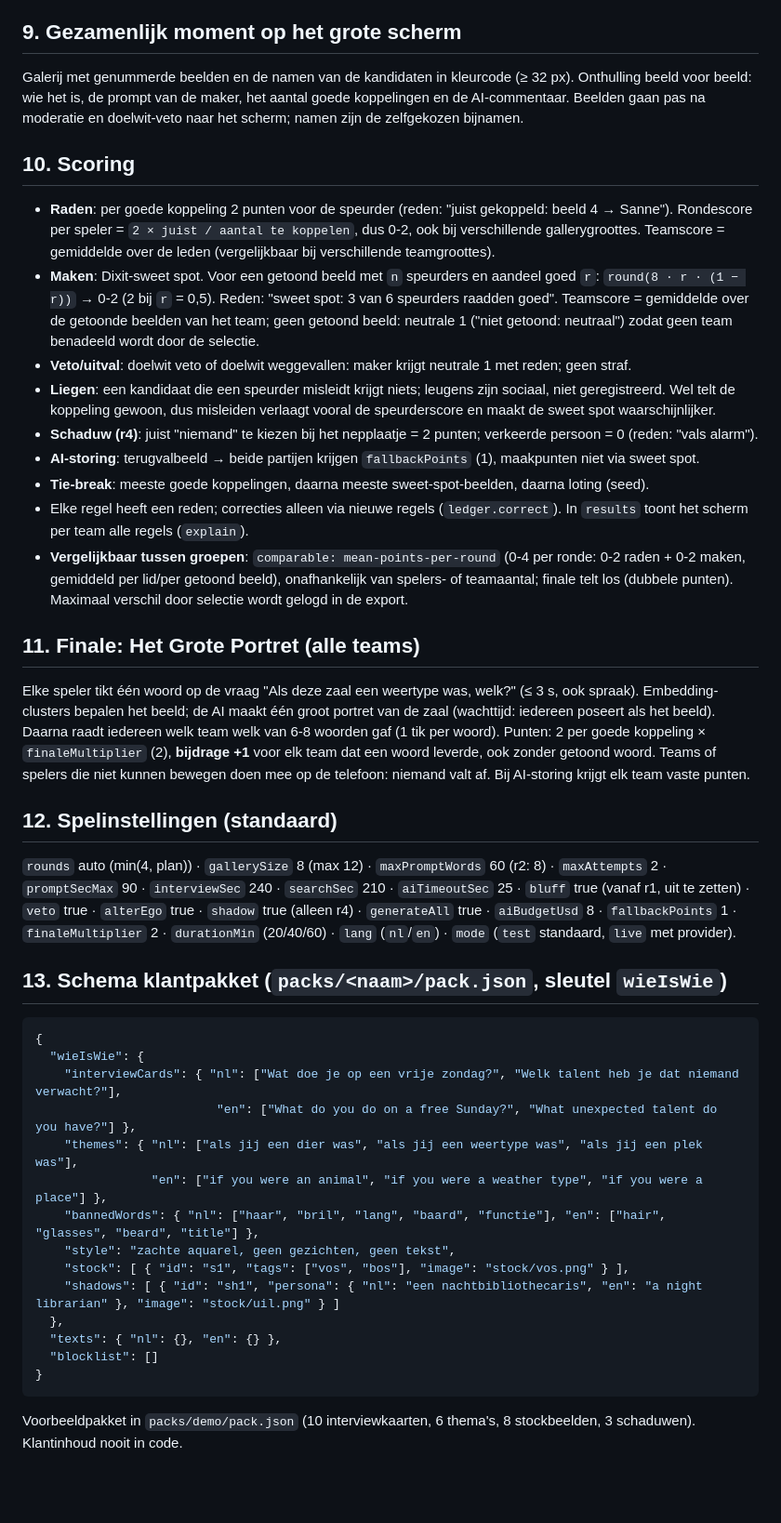
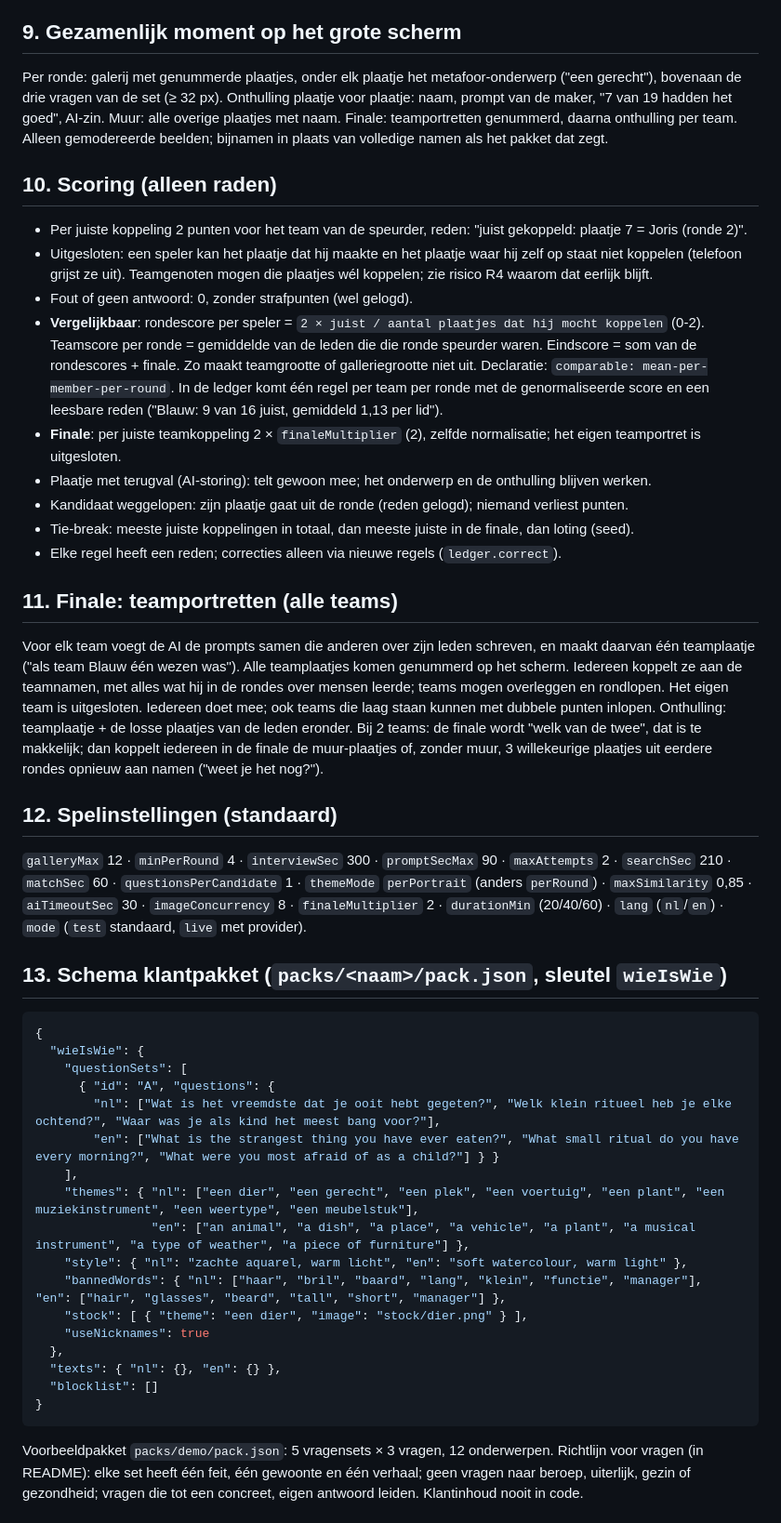
Before and after one commit to BramKreuger/AI-games, a Markdown page: games/wie-is-wie/DESIGN.md, the part around one of its changes. Shown at 93% size. GitHub-like rendering; blank space fills up the shorter version.

````diff
--- a/games/wie-is-wie/DESIGN.md
+++ b/games/wie-is-wie/DESIGN.md
@@ -64,40 +112,58 @@ Tweetal poseert als het dier/weertype dat het net bedacht heeft ("maak het gelui
 
 ## 9. Gezamenlijk moment op het grote scherm
-Galerij met genummerde beelden en de namen van de kandidaten in kleurcode (≥ 32 px). Onthulling beeld voor beeld: wie het is, de prompt van de maker, het aantal goede koppelingen en de AI-commentaar. Beelden gaan pas na moderatie en doelwit-veto naar het scherm; namen zijn de zelfgekozen bijnamen.
+Per ronde: galerij met genummerde plaatjes, onder elk plaatje het metafoor-onderwerp ("een gerecht"), bovenaan de drie vragen van de
+set (≥ 32 px). Onthulling plaatje voor plaatje: naam, prompt van de maker, "7 van 19 hadden het goed", AI-zin. Muur: alle overige
+plaatjes met naam. Finale: teamportretten genummerd, daarna onthulling per team. Alleen gemodereerde beelden; bijnamen in plaats van
+volledige namen als het pakket dat zegt.
 
-## 10. Scoring
-- **Raden**: per goede koppeling 2 punten voor de speurder (reden: "juist gekoppeld: beeld 4 → Sanne"). Rondescore per speler = `2 × juist / aantal te koppelen`, dus 0-2, ook bij verschillende gallerygroottes. Teamscore = gemiddelde over de leden (vergelijkbaar bij verschillende teamgroottes).
-- **Maken**: Dixit-sweet spot. Voor een getoond beeld met `n` speurders en aandeel goed `r`: `round(8 · r · (1 − r))` → 0-2 (2 bij `r` = 0,5). Reden: "sweet spot: 3 van 6 speurders raadden goed". Teamscore = gemiddelde over de getoonde beelden van het team; geen getoond beeld: neutrale 1 ("niet getoond: neutraal") zodat geen team benadeeld wordt door de selectie.
-- **Veto/uitval**: doelwit veto of doelwit weggevallen: maker krijgt neutrale 1 met reden; geen straf.
-- **Liegen**: een kandidaat die een speurder misleidt krijgt niets; leugens zijn sociaal, niet geregistreerd. Wel telt de koppeling gewoon, dus misleiden verlaagt vooral de speurderscore en maakt de sweet spot waarschijnlijker.
-- **Schaduw (r4)**: juist "niemand" te kiezen bij het nepplaatje = 2 punten; verkeerde persoon = 0 (reden: "vals alarm").
-- **AI-storing**: terugvalbeeld → beide partijen krijgen `fallbackPoints` (1), maakpunten niet via sweet spot.
-- **Tie-break**: meeste goede koppelingen, daarna meeste sweet-spot-beelden, daarna loting (seed).
-- Elke regel heeft een reden; correcties alleen via nieuwe regels (`ledger.correct`). In `results` toont het scherm per team alle regels (`explain`).
-- **Vergelijkbaar tussen groepen**: `comparable: mean-points-per-round` (0-4 per ronde: 0-2 raden + 0-2 maken, gemiddeld per lid/per getoond beeld), onafhankelijk van spelers- of teamaantal; finale telt los (dubbele punten). Maximaal verschil door selectie wordt gelogd in de export.
+## 10. Scoring (alleen raden)
+- Per juiste koppeling 2 punten voor het team van de speurder, reden: "juist gekoppeld: plaatje 7 = Joris (ronde 2)".
+- Uitgesloten: een speler kan het plaatje dat hij maakte en het plaatje waar hij zelf op staat niet koppelen (telefoon grijst ze uit).
+  Teamgenoten mogen die plaatjes wél koppelen; zie risico R4 waarom dat eerlijk blijft.
+- Fout of geen antwoord: 0, zonder strafpunten (wel gelogd).
+- **Vergelijkbaar**: rondescore per speler = `2 × juist / aantal plaatjes dat hij mocht koppelen` (0-2). Teamscore per ronde = gemiddelde
+  van de leden die die ronde speurder waren. Eindscore = som van de rondescores + finale. Zo maakt teamgrootte of galleriegrootte
+  niet uit. Declaratie: `comparable: mean-per-member-per-round`. In de ledger komt één regel per team per ronde met de genormaliseerde score en een leesbare reden ("Blauw: 9 van 16 juist, gemiddeld 1,13 per lid").
+- **Finale**: per juiste teamkoppeling 2 × `finaleMultiplier` (2), zelfde normalisatie; het eigen teamportret is uitgesloten.
+- Plaatje met terugval (AI-storing): telt gewoon mee; het onderwerp en de onthulling blijven werken.
+- Kandidaat weggelopen: zijn plaatje gaat uit de ronde (reden gelogd); niemand verliest punten.
+- Tie-break: meeste juiste koppelingen in totaal, dan meeste juiste in de finale, dan loting (seed).
+- Elke regel heeft een reden; correcties alleen via nieuwe regels (`ledger.correct`).
 
-## 11. Finale: Het Grote Portret (alle teams)
-Elke speler tikt één woord op de vraag "Als deze zaal een weertype was, welk?" (≤ 3 s, ook spraak). Embedding-clusters bepalen het beeld; de AI maakt één groot portret van de zaal (wachttijd: iedereen poseert als het beeld). Daarna raadt iedereen welk team welk van 6-8 woorden gaf (1 tik per woord). Punten: 2 per goede koppeling × `finaleMultiplier` (2), **bijdrage +1** voor elk team dat een woord leverde, ook zonder getoond woord. Teams of spelers die niet kunnen bewegen doen mee op de telefoon: niemand valt af. Bij AI-storing krijgt elk team vaste punten.
+## 11. Finale: teamportretten (alle teams)
+Voor elk team voegt de AI de prompts samen die anderen over zijn leden schreven, en maakt daarvan één teamplaatje ("als team Blauw één
+wezen was"). Alle teamplaatjes komen genummerd op het scherm. Iedereen koppelt ze aan de teamnamen, met alles wat hij in de rondes over
+mensen leerde; teams mogen overleggen en rondlopen. Het eigen team is uitgesloten. Iedereen doet mee; ook teams die laag staan kunnen
+met dubbele punten inlopen. Onthulling: teamplaatje + de losse plaatjes van de leden eronder.
+Bij 2 teams: de finale wordt "welk van de twee", dat is te makkelijk; dan koppelt iedereen in de finale de muur-plaatjes of, zonder muur,
+3 willekeurige plaatjes uit eerdere rondes opnieuw aan namen ("weet je het nog?").
 
 ## 12. Spelinstellingen (standaard)
-`rounds` auto (min(4, plan)) · `gallerySize` 8 (max 12) · `maxPromptWords` 60 (r2: 8) · `maxAttempts` 2 · `promptSecMax` 90 · `interviewSec` 240 · `searchSec` 210 · `aiTimeoutSec` 25 · `bluff` true (vanaf r1, uit te zetten) · `veto` true · `alterEgo` true · `shadow` true (alleen r4) · `generateAll` true · `aiBudgetUsd` 8 · `fallbackPoints` 1 · `finaleMultiplier` 2 · `durationMin` (20/40/60) · `lang` (`nl`/`en`) · `mode` (`test` standaard, `live` met provider).
+`galleryMax` 12 · `minPerRound` 4 · `interviewSec` 300 · `promptSecMax` 90 · `maxAttempts` 2 · `searchSec` 210 · `matchSec` 60 ·
+`questionsPerCandidate` 1 · `themeMode` `perPortrait` (anders `perRound`) · `maxSimilarity` 0,85 · `aiTimeoutSec` 30 · `imageConcurrency` 8 ·
+`finaleMultiplier` 2 · `durationMin` (20/40/60) · `lang` (`nl`/`en`) · `mode` (`test` standaard, `live` met provider).
 
 ## 13. Schema klantpakket (`packs/<naam>/pack.json`, sleutel `wieIsWie`)
 ```json
 {
   "wieIsWie": {
-    "interviewCards": { "nl": ["Wat doe je op een vrije zondag?", "Welk talent heb je dat niemand verwacht?"],
-                         "en": ["What do you do on a free Sunday?", "What unexpected talent do you have?"] },
-    "themes": { "nl": ["als jij een dier was", "als jij een weertype was", "als jij een plek was"],
-                "en": ["if you were an animal", "if you were a weather type", "if you were a place"] },
-    "bannedWords": { "nl": ["haar", "bril", "lang", "baard", "functie"], "en": ["hair", "glasses", "beard", "title"] },
-    "style": "zachte aquarel, geen gezichten, geen tekst",
-    "stock": [ { "id": "s1", "tags": ["vos", "bos"], "image": "stock/vos.png" } ],
-    "shadows": [ { "id": "sh1", "persona": { "nl": "een nachtbibliothecaris", "en": "a night librarian" }, "image": "stock/uil.png" } ]
+    "questionSets": [
+      { "id": "A", "questions": {
+        "nl": ["Wat is het vreemdste dat je ooit hebt gegeten?", "Welk klein ritueel heb je elke ochtend?", "Waar was je als kind het meest bang voor?"],
+        "en": ["What is the strangest thing you have ever eaten?", "What small ritual do you have every morning?", "What were you most afraid of as a child?"] } }
+    ],
+    "themes": { "nl": ["een dier", "een gerecht", "een plek", "een voertuig", "een plant", "een muziekinstrument", "een weertype", "een meubelstuk"],
+                "en": ["an animal", "a dish", "a place", "a vehicle", "a plant", "a musical instrument", "a type of weather", "a piece of furniture"] },
+    "style": { "nl": "zachte aquarel, warm licht", "en": "soft watercolour, warm light" },
+    "bannedWords": { "nl": ["haar", "bril", "baard", "lang", "klein", "functie", "manager"], "en": ["hair", "glasses", "beard", "tall", "short", "manager"] },
+    "stock": [ { "theme": "een dier", "image": "stock/dier.png" } ],
+    "useNicknames": true
   },
   "texts": { "nl": {}, "en": {} },
   "blocklist": []
 }
 ```
-Voorbeeldpakket in `packs/demo/pack.json` (10 interviewkaarten, 6 thema's, 8 stockbeelden, 3 schaduwen). Klantinhoud nooit in code.
+Voorbeeldpakket `packs/demo/pack.json`: 5 vragensets × 3 vragen, 12 onderwerpen. Richtlijn voor vragen (in README): elke set heeft één
+feit, één gewoonte en één verhaal; geen vragen naar beroep, uiterlijk, gezin of gezondheid; vragen die tot een concreet, eigen antwoord
+leiden. Klantinhoud nooit in code.
 
````
Also changed, not shown: other parts of games/wie-is-wie/DESIGN.md (+108 -46 lines), games/wie-is-wie/CONCEPTEN.md (+5 -0 lines).
